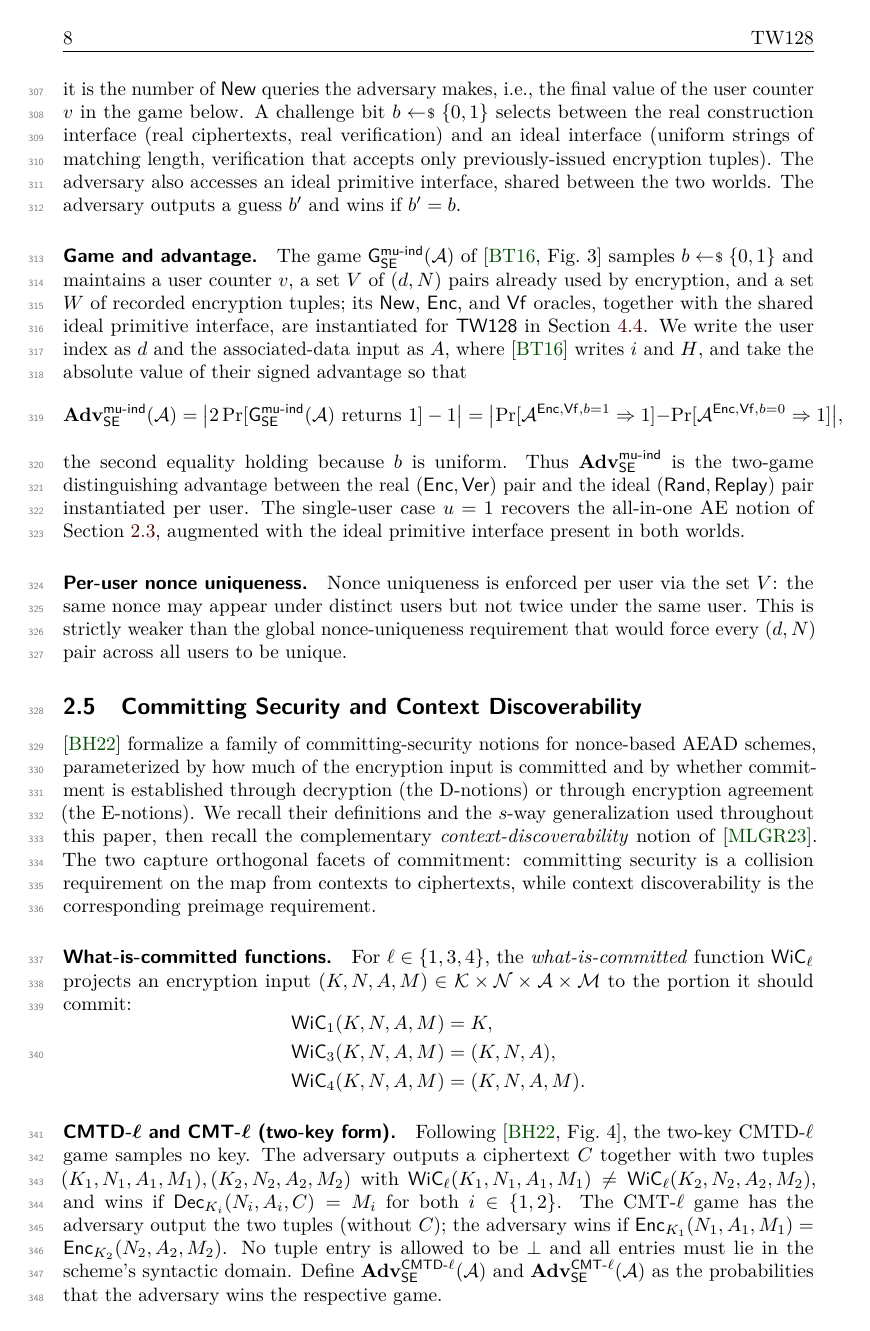
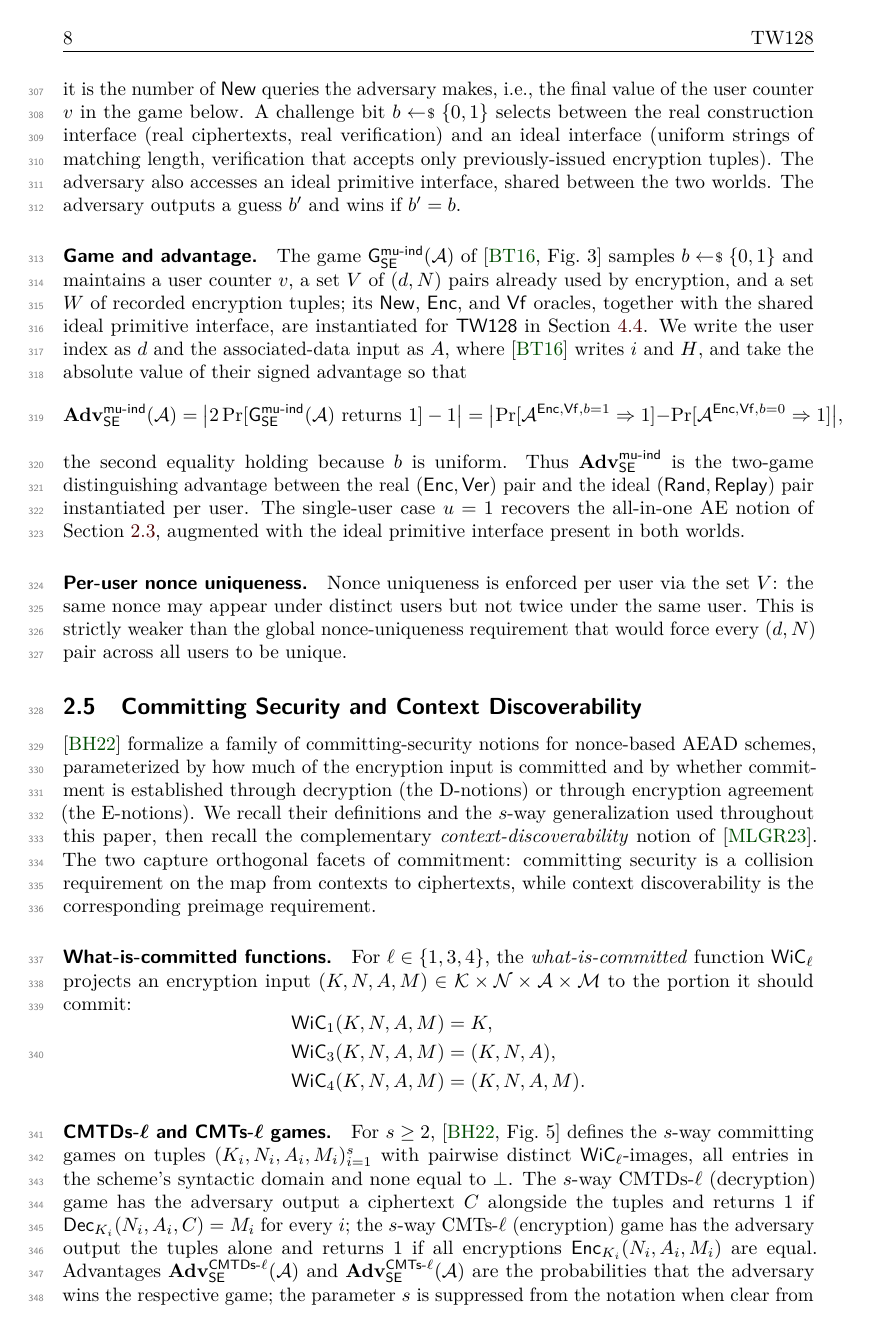
Before and after one commit to codahale/treewrap, a LaTeX document (paper/main.tex, which reads paper/sections/02-preliminaries.tex): page 8 of 70. Compiled offline with pdfLaTeX.

Commit message:
Lead the committing definitions with the s-way games
The preliminaries defined the two-key CMTD-l/CMT-l games in full and
then defined the s-way generalization and noted s=2 recovers the
two-key form. The paper proves everything for general s >= 2, and the
only place the two-key case appears (the s=2 specialization remark in
the main results) instantiates the s-way theorem rather than the
standalone two-key definition.

State the s-way CMTDs-l/CMTs-l games directly and demote the two-key
form to a one-line "s=2 is the original CMTD-l/CMT-l pair" remark,
dropping the unused standalone two-key advantage symbols.

```diff
--- a/paper/sections/02-preliminaries.tex
+++ b/paper/sections/02-preliminaries.tex
@@ -314,16 +314,13 @@ portion it should commit:
 \end{aligned}
 \]
 
-\paragraph{CMTD-$\ell$ and CMT-$\ell$ (two-key form).}
-Following \cite[Fig.~4]{BH22}, the two-key CMTD-$\ell$
-game samples no key. The adversary outputs a ciphertext $C$ together
-with two tuples $(K_1, N_1, A_1, M_1), (K_2, N_2, A_2, M_2)$ with
-$\WiC_\ell(K_1, N_1, A_1, M_1) \neq \WiC_\ell(K_2, N_2, A_2, M_2)$,
-and wins if $\Dec_{K_i}(N_i, A_i, C) = M_i$ for both $i \in \{1,
-2\}$. The CMT-$\ell$ game has the adversary output the
-two tuples (without $C$); the adversary wins if $\Enc_{K_1}(N_1, A_1, M_1) =
-\Enc_{K_2}(N_2, A_2, M_2)$. No tuple entry is allowed to be $\bot$
-and all entries must lie in the scheme's syntactic domain. Define
-$\Adv^{\mathsf{CMTD}\text{-}\ell}_\SE(\mathcal{A})$ and
-$\Adv^{\mathsf{CMT}\text{-}\ell}_\SE(\mathcal{A})$ as the
-probabilities that the adversary wins the respective game.
+\paragraph{CMTDs-$\ell$ and CMTs-$\ell$ games.}
+For $s \geq 2$, \cite[Fig.~5]{BH22} defines the $s$-way committing
+games on tuples $(K_i, N_i, A_i, M_i)_{i=1}^s$ with pairwise distinct
+$\WiC_\ell$-images, all entries in the scheme's syntactic domain and
+none equal to $\bot$. The $s$-way CMTDs-$\ell$ (decryption) game has
+the adversary output a ciphertext $C$ alongside the tuples and returns
+$1$ if $\Dec_{K_i}(N_i, A_i, C) = M_i$ for every $i$; the $s$-way
+CMTs-$\ell$ (encryption) game has the adversary output the tuples alone
+and returns $1$ if all encryptions $\Enc_{K_i}(N_i, A_i, M_i)$ are
+equal. Advantages $\Advcmtds{\ell}_\SE(\mathcal{A})$ and
@@ -346 +327,0 @@ definitions are instantiated for \TW{} in \Cref{sec:games-pp}, with the
-public-permutation lift deferred to that section.
```
Also changed, not shown: paper/main.pdf, paper/sections/02-preliminaries.tex (20 more changed lines).
